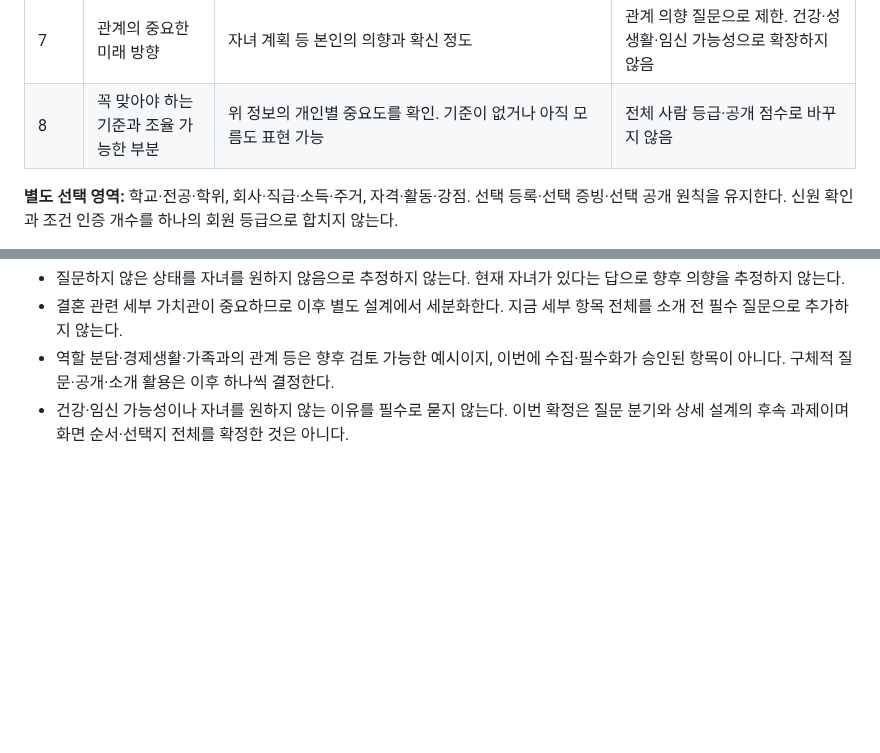
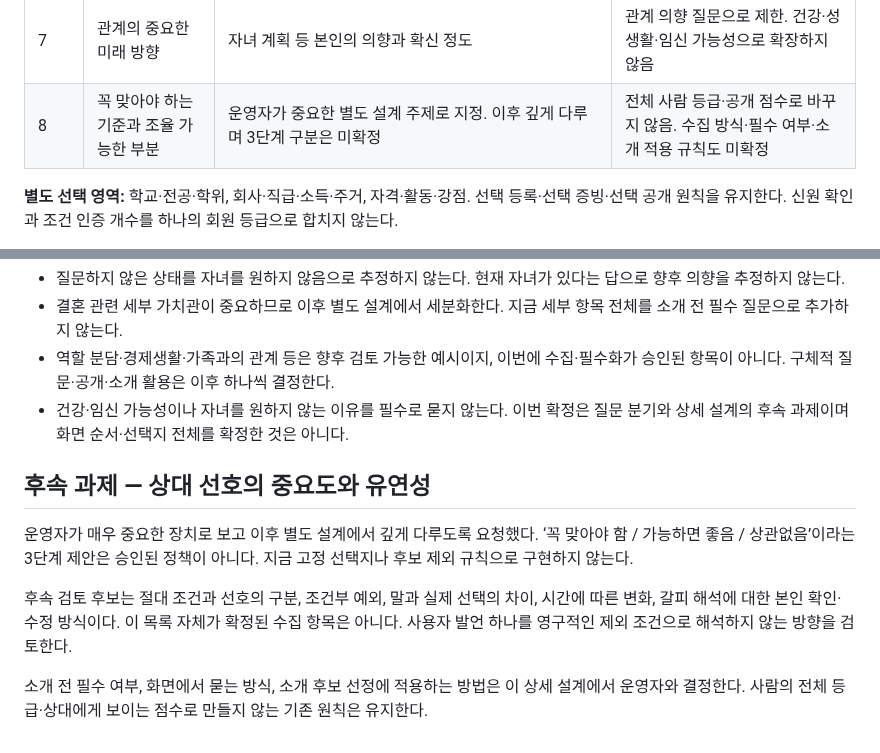
Before and after one commit to geonhee-lee0912/prologue, a Markdown page: docs/research/2026-11-01-결정사-정보수집과-소개준비.md, 2 parts joined by grey strips. Rendered like a GitHub page; blank space fills up the shorter version.

Commit message:
docs: 상대 선호 중요도를 후속 상세 설계 과제로 기록

```diff
--- a/docs/research/2026-11-01-결정사-정보수집과-소개준비.md
+++ b/docs/research/2026-11-01-결정사-정보수집과-소개준비.md
@@ -34,7 +34,7 @@
 | 5 | 상대가 알아볼 사진·호칭·소개 내용 | 소개 준비 때 사진 등록, 본인이 편지 표시 내용 확인 | 사진 검수와 본인 사진 확인의 방법·완료 요건은 미결정 |
 | 6 | 함께 지낼 때 중요한 생활 방식 | 흡연의 본인 상태·상대 수용 여부, 음주 빈도·술자리 선호·상대 음주 습관 수용 범위, 생활 시간대·만남 가능한 요일과 시간대를 소개 전 각각 확인하기로 확정 | 직접 답변. 구체적 선택지와 소개 적용 방식은 별도 결정 |
 | 7 | 관계의 중요한 미래 방향 | 자녀 계획 등 본인의 의향과 확신 정도 | 관계 의향 질문으로 제한. 건강·성생활·임신 가능성으로 확장하지 않음 |
-| 8 | 꼭 맞아야 하는 기준과 조율 가능한 부분 | 위 정보의 개인별 중요도를 확인. 기준이 없거나 아직 모름도 표현 가능 | 전체 사람 등급·공개 점수로 바꾸지 않음 |
+| 8 | 꼭 맞아야 하는 기준과 조율 가능한 부분 | 운영자가 중요한 별도 설계 주제로 지정. 이후 깊게 다루며 3단계 구분은 미확정 | 전체 사람 등급·공개 점수로 바꾸지 않음. 수집 방식·필수 여부·소개 적용 규칙도 미확정 |
 
 **별도 선택 영역:** 학교·전공·학위, 회사·직급·소득·주거, 자격·활동·강점. 선택 등록·선택 증빙·선택 공개 원칙을 유지한다. 신원 확인과 조건 인증 개수를 하나의 회원 등급으로 합치지 않는다.
 
@@ -122,3 +122,11 @@
 - 결혼 관련 세부 가치관이 중요하므로 이후 별도 설계에서 세분화한다. 지금 세부 항목 전체를 소개 전 필수 질문으로 추가하지 않는다.
 - 역할 분담·경제생활·가족과의 관계 등은 향후 검토 가능한 예시이지, 이번에 수집·필수화가 승인된 항목이 아니다. 구체적 질문·공개·소개 활용은 이후 하나씩 결정한다.
 - 건강·임신 가능성이나 자녀를 원하지 않는 이유를 필수로 묻지 않는다. 이번 확정은 질문 분기와 상세 설계의 후속 과제이며 화면 순서·선택지 전체를 확정한 것은 아니다.
+
+## 후속 과제 — 상대 선호의 중요도와 유연성
+
+운영자가 매우 중요한 장치로 보고 이후 별도 설계에서 깊게 다루도록 요청했다. ‘꼭 맞아야 함 / 가능하면 좋음 / 상관없음’이라는 3단계 제안은 승인된 정책이 아니다. 지금 고정 선택지나 후보 제외 규칙으로 구현하지 않는다.
+
+후속 검토 후보는 절대 조건과 선호의 구분, 조건부 예외, 말과 실제 선택의 차이, 시간에 따른 변화, 갈피 해석에 대한 본인 확인·수정 방식이다. 이 목록 자체가 확정된 수집 항목은 아니다. 사용자 발언 하나를 영구적인 제외 조건으로 해석하지 않는 방향을 검토한다.
+
+소개 전 필수 여부, 화면에서 묻는 방식, 소개 후보 선정에 적용하는 방법은 이 상세 설계에서 운영자와 결정한다. 사람의 전체 등급·상대에게 보이는 점수로 만들지 않는 기존 원칙은 유지한다.
```
Also changed, not shown: HANDOFF.md (+4 -0 lines), 1 other file.
